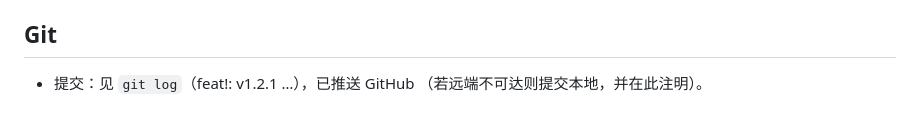
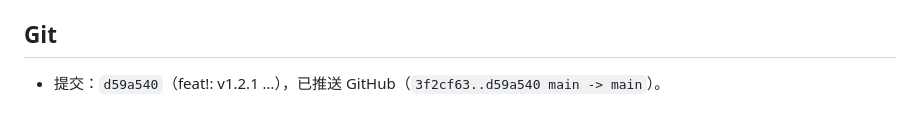
Before and after one commit to icdyso/namefight_pro, a Markdown page: docs/updates/2026-08-24-v1.2.1.md, the part around the change. Rendered like a GitHub page.

Commit message:
docs: v1.2.1 更新文档记录提交哈希 d59a540

```diff
--- a/docs/updates/2026-08-24-v1.2.1.md
+++ b/docs/updates/2026-08-24-v1.2.1.md
@@ -78,5 +78,4 @@
 
 ## Git
 
-- 提交：见 `git log`（feat!: v1.2.1 …），已推送 GitHub
-  （若远端不可达则提交本地，并在此注明）。
+- 提交：`d59a540`（feat!: v1.2.1 …），已推送 GitHub（`3f2cf63..d59a540 main -> main`）。
```
